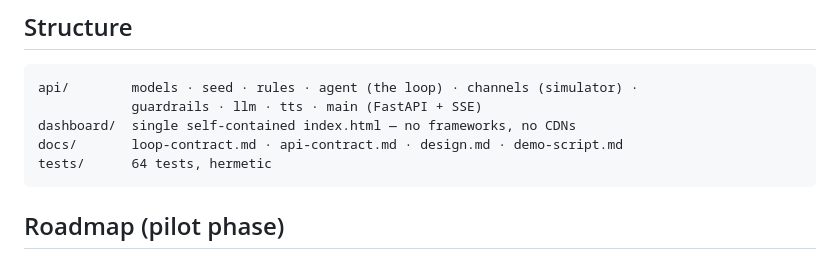
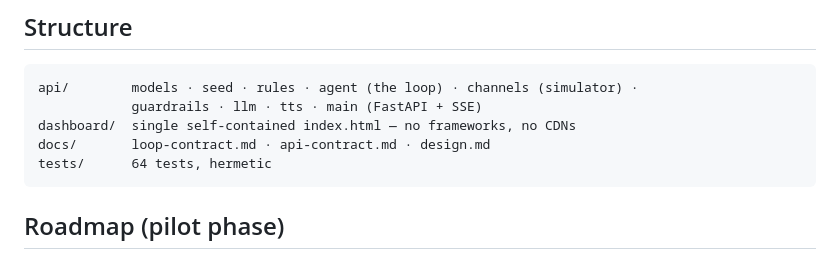
Before and after one commit to Arun07AK/sanjeevani, a Markdown page: README.md, the part around the change. Rendered like a GitHub page.

Commit message:
Remove demo script from public repo

````diff
--- a/README.md
+++ b/README.md
@@ -75,7 +75,7 @@ Covers the rules engine (table-driven), the full state machine (happy path, wron
 api/        models · seed · rules · agent (the loop) · channels (simulator) ·
             guardrails · llm · tts · main (FastAPI + SSE)
 dashboard/  single self-contained index.html — no frameworks, no CDNs
-docs/       loop-contract.md · api-contract.md · design.md · demo-script.md
+docs/       loop-contract.md · api-contract.md · design.md
 tests/      64 tests, hermetic
 ```
 
````
Also changed, not shown: docs/demo-script.md (deleted, +0 -39 lines).
